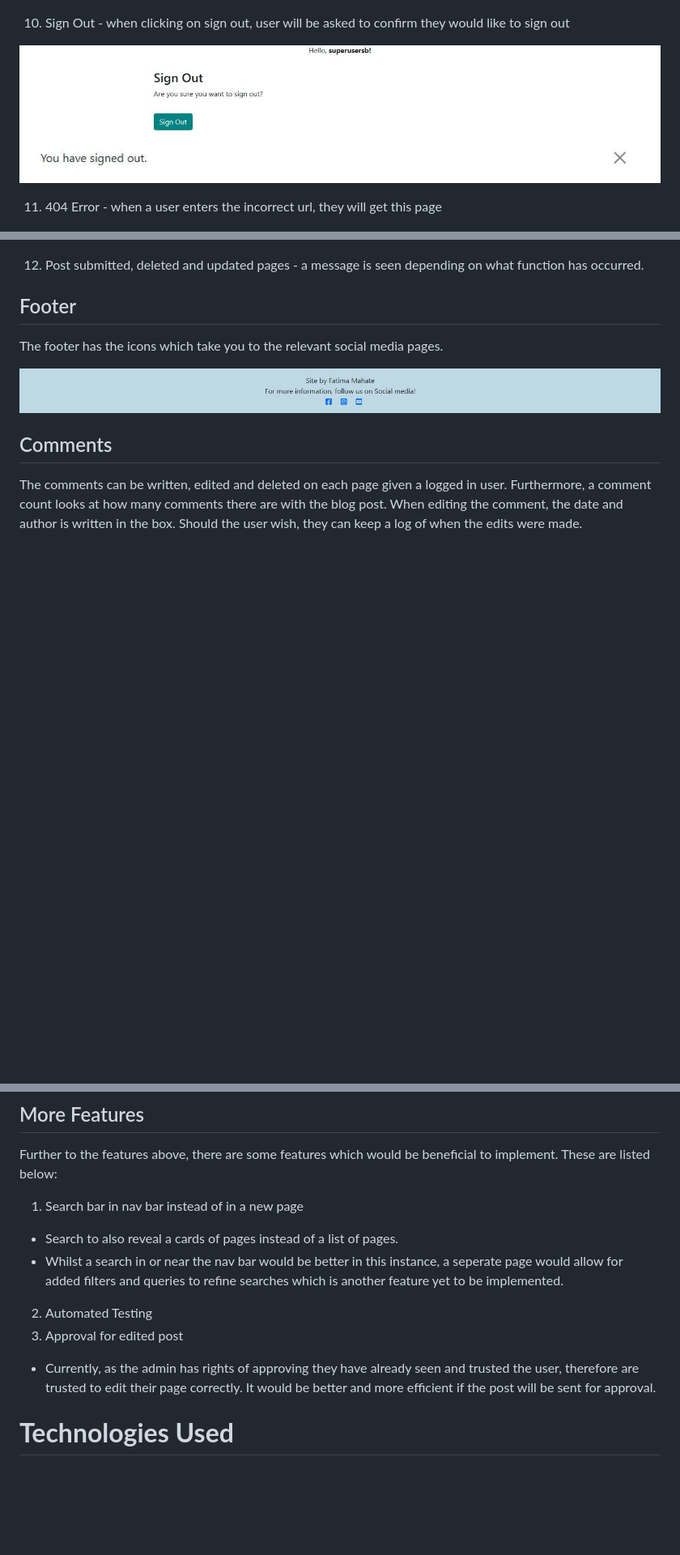
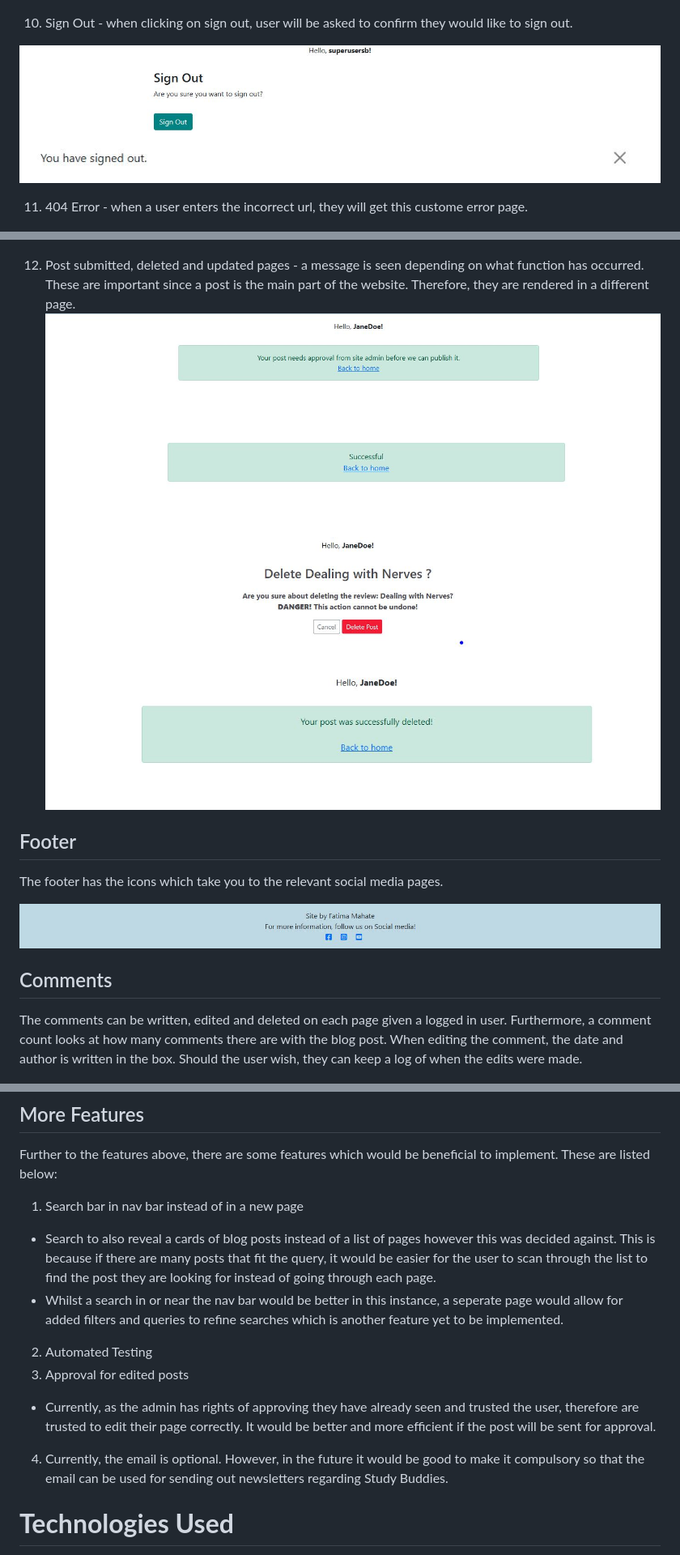
Before and after one commit to fatimamahate/studybuddies, a Markdown page: README.md, 3 parts joined by grey strips. Shown: that part at 81% size. Drawn GitHub-style; pictures changed too: readme_images/post_delete_message.JPG (added), readme_images/post_deleted.JPG (added), readme_images/post_submitted.JPG (added); blank space fills up the shorter version.

Commit message:
add the post submitted, edited and deleted images to readme file

```diff
--- a/README.md
+++ b/README.md
@@ -126,16 +126,20 @@ Each navigation takes you to the following pages:
 ![Create 1](readme_images/create_1.JPG)
 ![Create 2](readme_images/create_2.JPG)
 
-10. Sign Out - when clicking on sign out, user will be asked to confirm they would like to sign out
+10. Sign Out - when clicking on sign out, user will be asked to confirm they would like to sign out.
 
 ![Sign Out](readme_images/sign_out_page.JPG)
 ![Sign Out Message](readme_images/signed_out.JPG)
 
-11. 404 Error - when a user enters the incorrect url, they will get this page
+11. 404 Error - when a user enters the incorrect url, they will get this custome error page.
 
 ![Error](readme_images/404_page.JPG)
 
-12. Post submitted, deleted and updated pages - a message is seen depending on what function has occurred.
+12. Post submitted, deleted and updated pages - a message is seen depending on what function has occurred. These are important since a post is the main part of the website. Therefore, they are rendered in a different page.
+![Post Submitted](readme_images/post_submitted.JPG)
+![Post Updated](readme_images/post_updated.JPG)
+![Post Delete Message](readme_images/post_delete_message.JPG)
+![Post Deleted](readme_images/post_deleted.JPG)
 
 ## Footer
 The footer has the icons which take you to the relevant social media pages.
@@ -156,11 +160,12 @@ When editing the comment, the date and author is written in the box. Should the
 Further to the features above, there are some features which would be beneficial to implement. These are listed below:
 
 1. Search bar in nav bar instead of in a new page
-  - Search to also reveal a cards of pages instead of a list of pages.
+  - Search to also reveal a cards of blog posts instead of a list of pages however this was decided against. This is because if there are many posts that fit the query, it would be easier for the user to scan through the list to find the post they are looking for instead of going through each page.
   - Whilst a search in or near the nav bar would be better in this instance, a seperate page would allow for added filters and queries to refine searches which is another feature yet to be implemented.
 2. Automated Testing
-3. Approval for edited post
+3. Approval for edited posts
   - Currently, as the admin has rights of approving they have already seen and trusted the user, therefore are trusted to edit their page correctly. It would be better and more efficient if the post will be sent for approval.
+4. Currently, the email is optional. However, in the future it would be good to make it compulsory so that the email can be used for sending out newsletters regarding Study Buddies.
 
 # **Technologies Used**
 The following technologies were used:
```
Also changed, not shown: other parts of README.md (+1 -1 lines).
